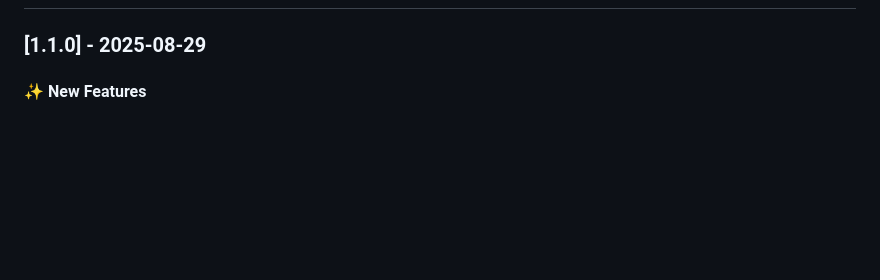
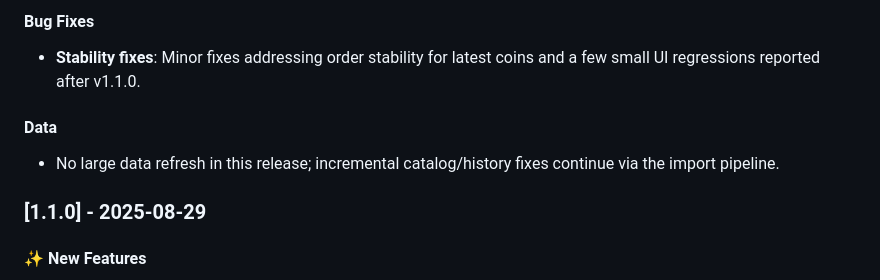
Before and after one commit to n-dimitrov/coins2025, a Markdown page: README.md, the part around the change printed below. Rendered like a GitHub page; blank space fills up the shorter version.

Commit message:
chore(release): v1.2.0 changelog in README

```diff
--- a/README.md
+++ b/README.md
@@ -15,3 +29,8 @@ A comprehensive, interactive web application for exploring and cataloging Euro c
+#### Bug Fixes
+- **Stability fixes**: Minor fixes addressing order stability for latest coins and a few small UI regressions reported after v1.1.0.
+
+#### Data
+- No large data refresh in this release; incremental catalog/history fixes continue via the import pipeline.
 
 ### [1.1.0] - 2025-08-29
 
```
Also changed, not shown: other parts of README.md (+15 -1 lines).
